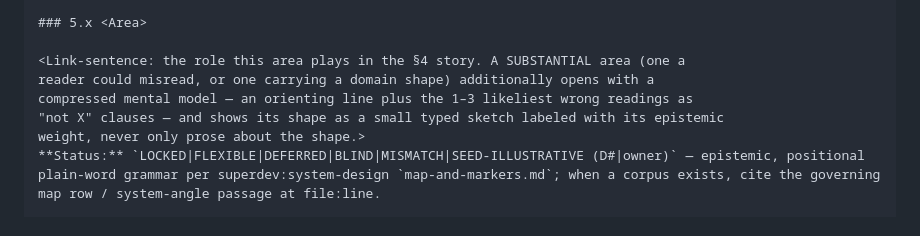
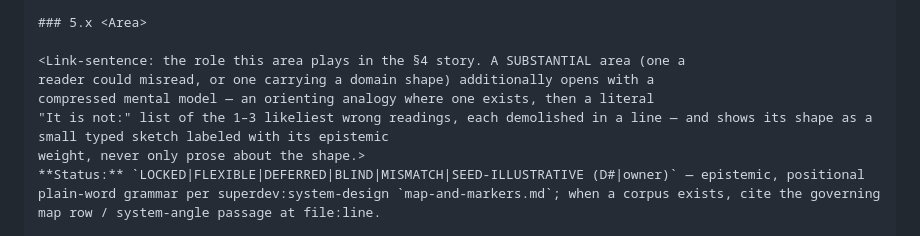
Before and after one commit to TadasValaitiz/superdev, a Markdown page: skills/brainstorming/design-doc-template.md, the part around the change. GitHub-like rendering.

```diff
--- a/skills/brainstorming/design-doc-template.md
+++ b/skills/brainstorming/design-doc-template.md
@@ -100,8 +100,8 @@ One subsection per area. Each MUST open with its narrative link-sentence.
 
 <Link-sentence: the role this area plays in the §4 story. A SUBSTANTIAL area (one a
 reader could misread, or one carrying a domain shape) additionally opens with a
-compressed mental model — an orienting line plus the 1–3 likeliest wrong readings as
-"not X" clauses — and shows its shape as a small typed sketch labeled with its epistemic
+compressed mental model — an orienting analogy where one exists, then a literal
+"It is not:" list of the 1–3 likeliest wrong readings, each demolished in a line — and shows its shape as a small typed sketch labeled with its epistemic
 weight, never only prose about the shape.>
 **Status:** `LOCKED|FLEXIBLE|DEFERRED|BLIND|MISMATCH|SEED-ILLUSTRATIVE (D#|owner)` — epistemic, positional plain-word grammar per superdev:system-design `map-and-markers.md`; when a corpus exists, cite the governing map row / system-angle passage at file:line.
 
```
Also changed, not shown: skills/brainstorming/SKILL.md (+3 -2 lines), skills/brainstorming/decision-log-template.md (+4 -3 lines).
